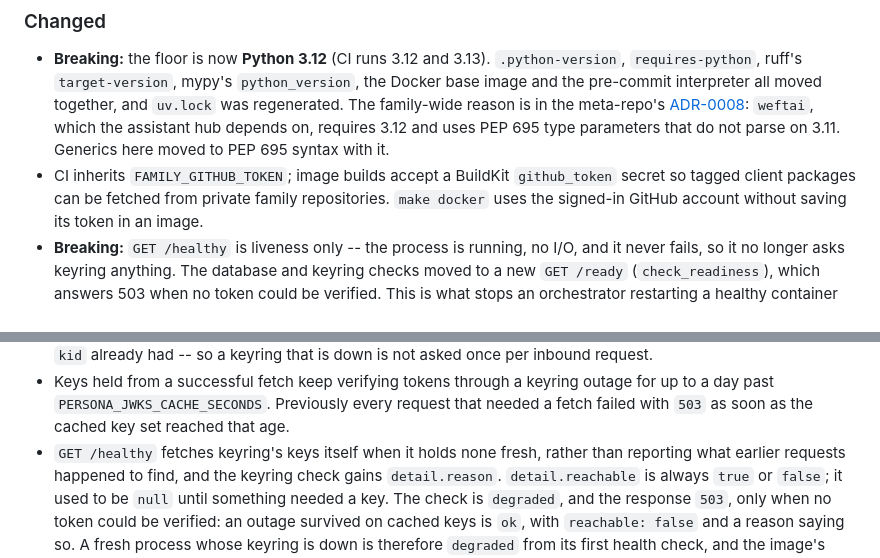
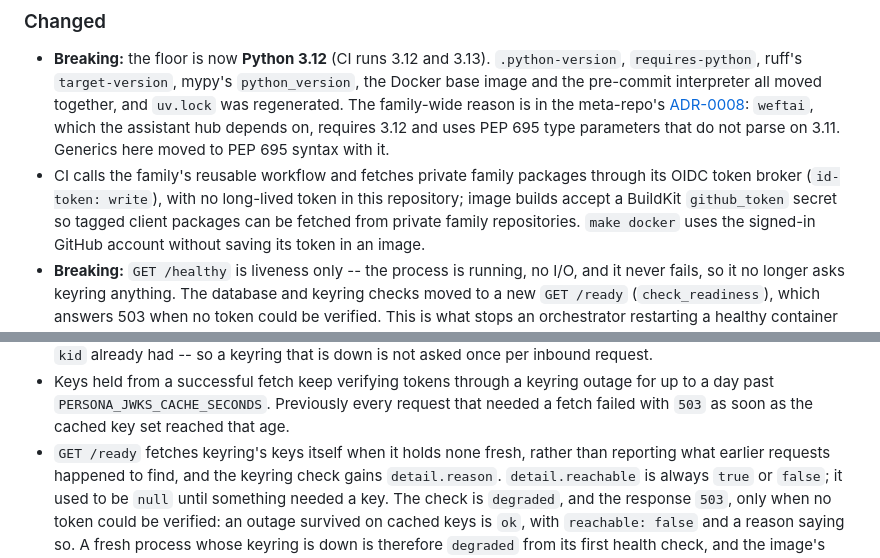
Before and after one commit to tochi-mba/Persona-api, a Markdown page: CHANGELOG.md, 2 parts joined by grey strips. Drawn GitHub-style.

```diff
--- a/CHANGELOG.md
+++ b/CHANGELOG.md
@@ -25,8 +25,10 @@ adheres to [Semantic Versioning](https://semver.org/spec/v2.0.0.html).
   [ADR-0008](https://github.com/tochi-mba/LUCY-assistant/blob/main/docs/adr/0008-python-3-12-floor.md):
   `weftai`, which the assistant hub depends on, requires 3.12 and uses PEP 695 type
   parameters that do not parse on 3.11. Generics here moved to PEP 695 syntax with it.
-- CI inherits `FAMILY_GITHUB_TOKEN`; image builds accept a BuildKit `github_token`
-  secret so tagged client packages can be fetched from private family repositories.
+- CI calls the family's reusable workflow and fetches private family packages through its
+  OIDC token broker (`id-token: write`), with no long-lived token in this repository; image
+  builds accept a BuildKit `github_token` secret so tagged client packages can be fetched
+  from private family repositories.
   `make docker` uses the signed-in GitHub account without saving its token in an image.
 - **Breaking:** `GET /healthy` is liveness only -- the process is running, no I/O, and it
   never fails, so it no longer asks keyring anything. The database and keyring checks moved
@@ -52,7 +54,7 @@ adheres to [Semantic Versioning](https://semver.org/spec/v2.0.0.html).
 - Keys held from a successful fetch keep verifying tokens through a keyring outage for up to a
   day past `PERSONA_JWKS_CACHE_SECONDS`. Previously every request that needed a fetch failed
   with `503` as soon as the cached key set reached that age.
-- `GET /healthy` fetches keyring's keys itself when it holds none fresh, rather than reporting
+- `GET /ready` fetches keyring's keys itself when it holds none fresh, rather than reporting
   what earlier requests happened to find, and the keyring check gains `detail.reason`.
   `detail.reachable` is always `true` or `false`; it used to be `null` until something needed
   a key. The check is `degraded`, and the response `503`, only when no token could be
```
Also changed, not shown: docs/adr/0007-local-jwks-verification.md (+4 -3 lines).
